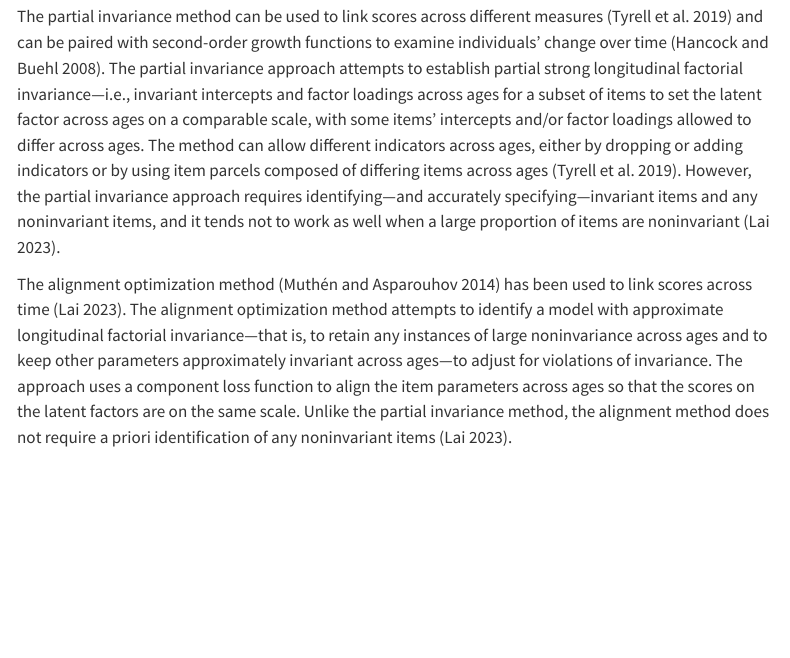
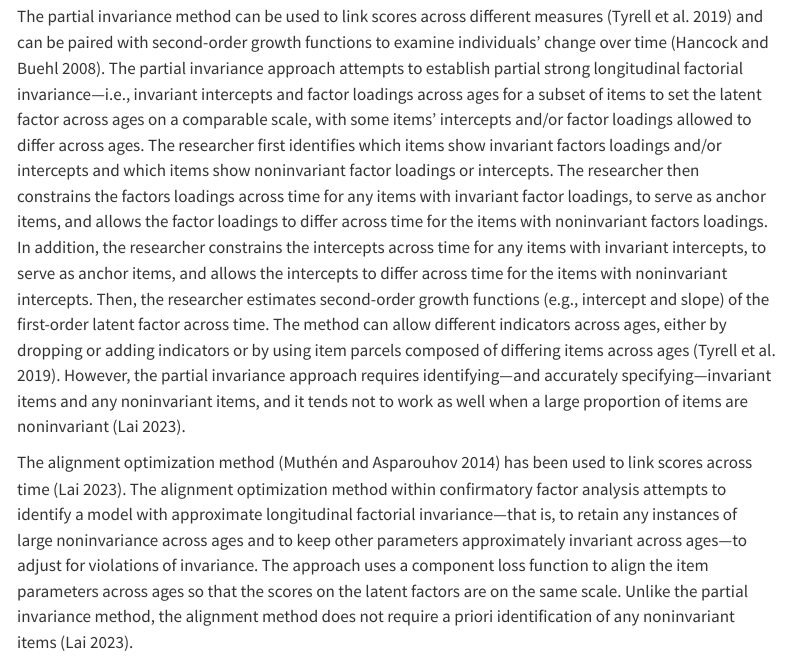
Before and after one commit to DevPsyLab/studying-psychopathology-development-lifespan, a Quarto document (index.qmd): the page in a window 1100 px wide, from 130 px down. Rendered offline with R 4.5, knitr and Pandoc in place of Quarto, with nearby package versions; menus at the side of the page are left out.

Commit message:
20260618 - partial invariance

```diff
--- a/index.qmd
+++ b/index.qmd
@@ -569,15 +569,17 @@ These are all approaches to harmonization—i.e., linking scores from different
 
 The partial invariance method can be used to link scores across different measures [@Tyrell2019] and can be paired with second-order growth functions to examine individuals' change over time [@Hancock2008].
 The partial invariance approach attempts to establish partial strong longitudinal factorial invariance—i.e., invariant intercepts and factor loadings across ages for a subset of items to set the latent factor across ages on a comparable scale, with some items' intercepts and/or factor loadings allowed to differ across ages.
+The researcher first identifies which items show invariant factors loadings and/or intercepts and which items show noninvariant factor loadings or intercepts.
+The researcher then constrains the factors loadings across time for any items with invariant factor loadings, to serve as anchor items, and allows the factor loadings to differ across time for the items with noninvariant factors loadings.
+In addition, the researcher constrains the intercepts across time for any items with invariant intercepts, to serve as anchor items, and allows the intercepts to differ across time for the items with noninvariant intercepts.
+Then, the researcher estimates second-order growth functions (e.g., intercept and slope) of the first-order latent factor across time.
 The method can allow different indicators across ages, either by dropping or adding indicators or by using item parcels composed of differing items across ages [@Tyrell2019].
-<!-- DESCRIBE -->
 However, the partial invariance approach requires identifying—and accurately specifying—invariant items and any noninvariant items, and it tends not to work as well when a large proportion of items are noninvariant [@Lai2023].
 
 [^strongInvarianceFootnote]: Strong invariance is also called "scalar invariance".
 
 The alignment optimization method [@Muthen2014] has been used to link scores across time [@Lai2023].
-<!-- DESCRIBE -->
-The alignment optimization method attempts to identify a model with approximate longitudinal factorial invariance—that is, to retain any instances of large noninvariance across ages and to keep other parameters approximately invariant across ages—to adjust for violations of invariance.
+The alignment optimization method within confirmatory factor analysis attempts to identify a model with approximate longitudinal factorial invariance—that is, to retain any instances of large noninvariance across ages and to keep other parameters approximately invariant across ages—to adjust for violations of invariance.
 The approach uses a component loss function to align the item parameters across ages so that the scores on the latent factors are on the same scale.
 Unlike the partial invariance method, the alignment method does not require a priori identification of any noninvariant items [@Lai2023].
 
```
